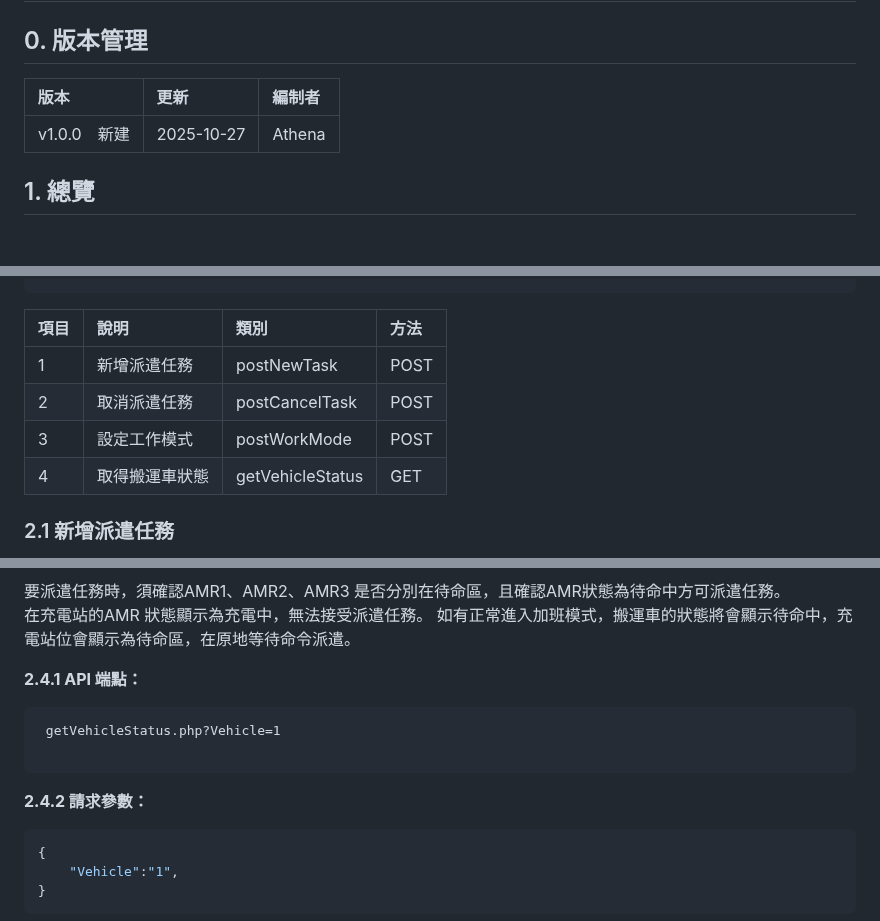
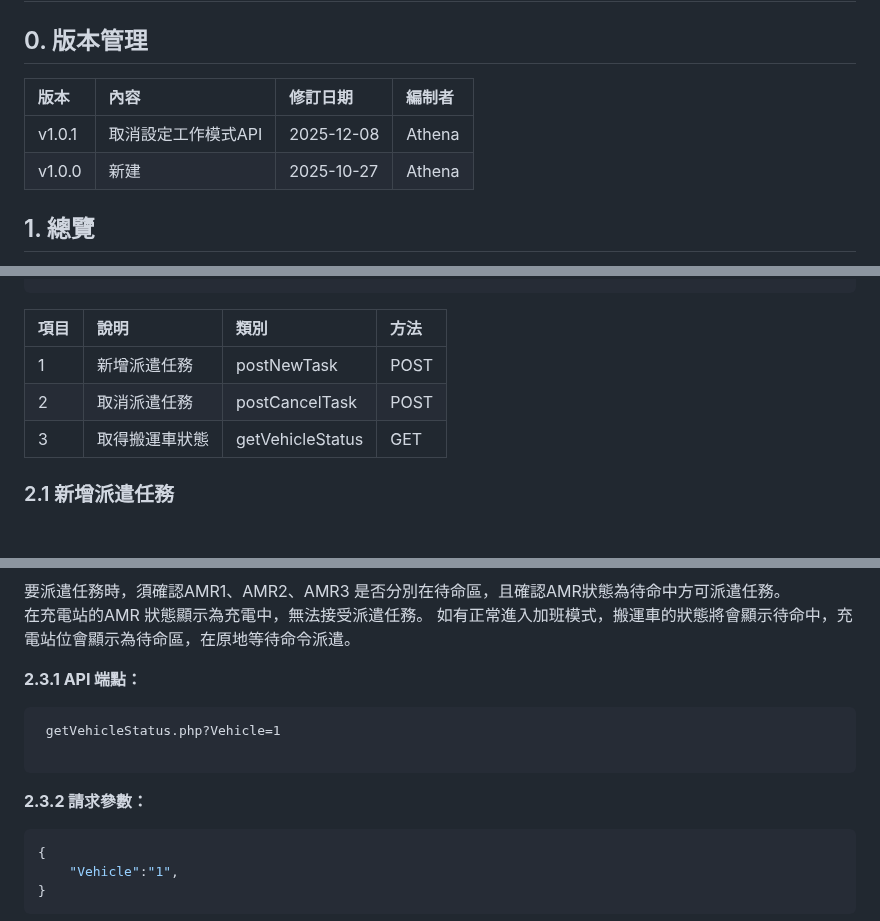
Before and after one commit to athena-tircgo/amr-wms-lsj, a Markdown page: README.md, 3 parts joined by grey strips. Rendered like a GitHub page; blank space fills up the shorter version.

````diff
--- a/README.md
+++ b/README.md
@@ -1,9 +1,10 @@
 # 規劃與運輸系統 <br> PTS(Planning and Transport System) <br>和倉儲管理系統<br> WMS(Warehouse Management System)<br>HTTPS 通訊規格書
 
 ## 0. 版本管理
-|版本 | 更新| 編制者 |
-|:------|:------|:------|
-| v1.0.0　新建| 2025-10-27 |Athena |
+|版本 |內容| 修訂日期 |編制者 |
+|:------|:------|:------|:-----|
+| v1.0.1 |取消設定工作模式API| 2025-12-08 |Athena |
+| v1.0.0 |新建| 2025-10-27 |Athena |
 
 
 ## 1. 總覽
@@ -58,8 +59,7 @@ https://[PTS系統IP]:[端口]/api/
 |:------|:------|:------|:-----|
 | 1| 新增派遣任務 | postNewTask | POST |
 | 2| 取消派遣任務 | postCancelTask | POST |
-| 3| 設定工作模式 | postWorkMode | POST |
-| 4| 取得搬運車狀態 |getVehicleStatus | GET |
+| 3| 取得搬運車狀態 |getVehicleStatus | GET |
 
 
 ### 2.1 新增派遣任務
@@ -290,13 +209,13 @@ sequenceDiagram
 要派遣任務時，須確認AMR1、AMR2、AMR3 是否分別在待命區，且確認AMR狀態為待命中方可派遣任務。<br> 在充電站的AMR 狀態顯示為充電中，無法接受派遣任務。
 如有正常進入加班模式，搬運車的狀態將會顯示待命中，充電站位會顯示為待命區，在原地等待命令派遣。
 
-**2.4.1 API 端點：**
+**2.3.1 API 端點：**
 ```
  getVehicleStatus.php?Vehicle=1
 
 ```
 
-**2.4.2 請求參數：**
+**2.3.2 請求參數：**
 ```json
 {
     "Vehicle":"1",
````
Also changed, not shown: other parts of README.md (+3 -120 lines).
